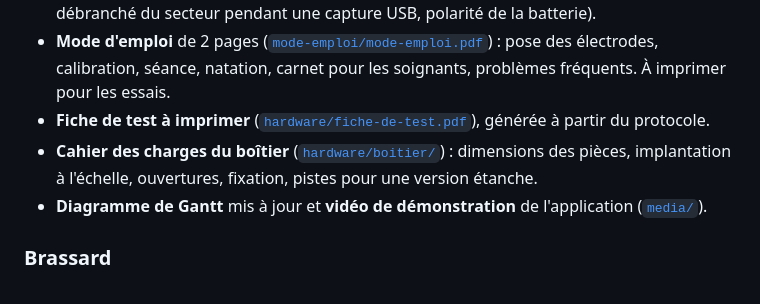
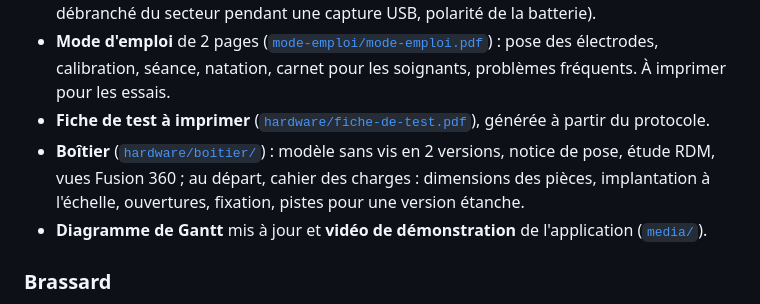
Before and after one commit to Valentin-Auger-Laboratoire/athletix-data, a Markdown page: FEUILLE-DE-ROUTE.md, the part around the change. GitHub-like rendering.

```diff
--- a/FEUILLE-DE-ROUTE.md
+++ b/FEUILLE-DE-ROUTE.md
@@ -60,7 +60,7 @@
 - **Analyse des risques** ([`gestion-projet/analyse-des-risques.md`](gestion-projet/analyse-des-risques.md)) : gravité × apparition × détection, et actions prioritaires (pas d'essai dans l'eau sans boîtier étanche, PC portable débranché du secteur pendant une capture USB, polarité de la batterie).
 - **Mode d'emploi** de 2 pages ([`mode-emploi/mode-emploi.pdf`](mode-emploi/mode-emploi.pdf)) : pose des électrodes, calibration, séance, natation, carnet pour les soignants, problèmes fréquents. À imprimer pour les essais.
 - **Fiche de test à imprimer** ([`hardware/fiche-de-test.pdf`](hardware/fiche-de-test.pdf)), générée à partir du protocole.
-- **Cahier des charges du boîtier** ([`hardware/boitier/`](hardware/boitier/README.md)) : dimensions des pièces, implantation à l'échelle, ouvertures, fixation, pistes pour une version étanche.
+- **Boîtier** ([`hardware/boitier/`](hardware/boitier/README.md)) : modèle sans vis en 2 versions, notice de pose, étude RDM, vues Fusion 360 ; au départ, cahier des charges : dimensions des pièces, implantation à l'échelle, ouvertures, fixation, pistes pour une version étanche.
 - **Diagramme de Gantt** mis à jour et **vidéo de démonstration** de l'application ([`media/`](media/demo-application.mp4)).
 
 ### Brassard
```
Also changed, not shown: README.md (+17 -3 lines), gestion-projet/analyse-des-risques.md (+1 -1 lines), gestion-projet/gantt-annee2.png, 1 other file.
